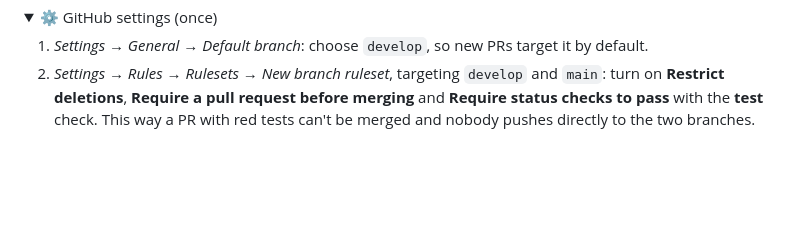
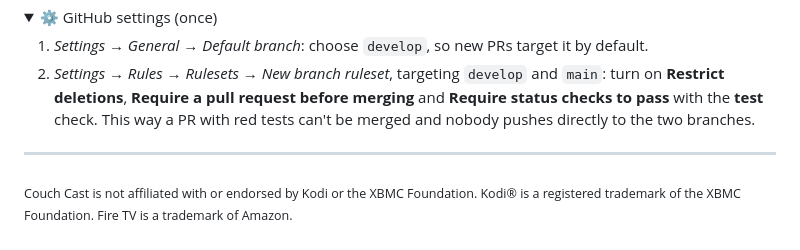
Before and after one commit to Fpippi/cast-to-kodi, a Markdown page: README.md, the part around the change. Rendered like a GitHub page; folded sections open; blank space fills up the shorter version.

Commit message:
Avviso: Couch Cast non è affiliato con Kodi (#130)

```diff
--- a/README.md
+++ b/README.md
@@ -155,3 +155,7 @@ The app's rules that don't depend on Android (address bar, jump blocking, recogn
 2. *Settings → Rules → Rulesets → New branch ruleset*, targeting `develop` and `main`: turn on **Restrict deletions**, **Require a pull request before merging** and **Require status checks to pass** with the **test** check. This way a PR with red tests can't be merged and nobody pushes directly to the two branches.
 
 </details>
+
+---
+
+<sub>Couch Cast is not affiliated with or endorsed by Kodi or the XBMC Foundation. Kodi® is a registered trademark of the XBMC Foundation. Fire TV is a trademark of Amazon.</sub>
```
Also changed, not shown: README.it.md (+4 -0 lines).
